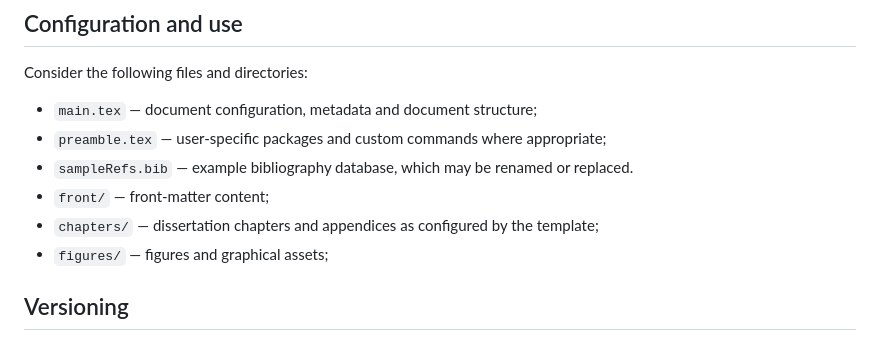
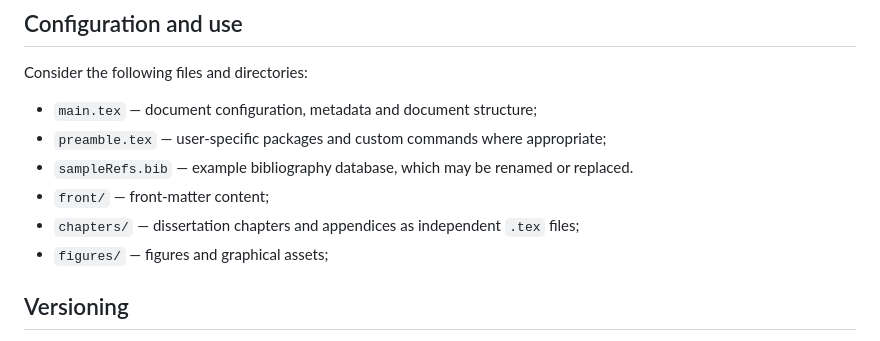
Before and after one commit to VitorMRCunha/ISEP_DEE_MEEC_Thesis_Template, a Markdown page: README.md, the part around the change. GitHub-like rendering.

```diff
--- a/README.md
+++ b/README.md
@@ -89,7 +89,7 @@ Consider the following files and directories:
 - `preamble.tex` — user-specific packages and custom commands where appropriate;
 - `sampleRefs.bib` — example bibliography database, which may be renamed or replaced.
 - `front/` — front-matter content;
-- `chapters/` — dissertation chapters and appendices as configured by the template;
+- `chapters/` — dissertation chapters and appendices as independent `.tex` files;
 - `figures/` — figures and graphical assets;
 
 ## Versioning
```
